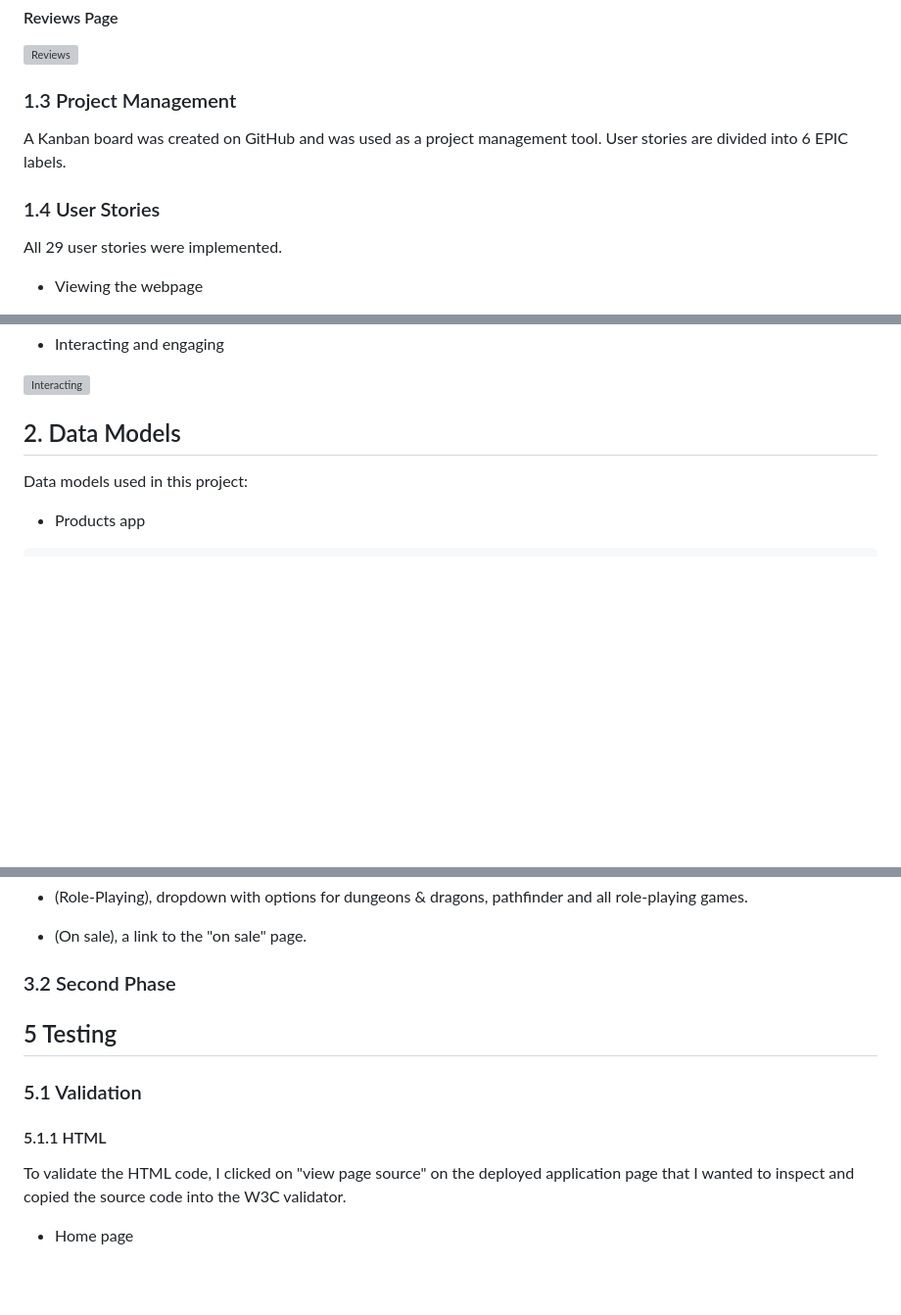
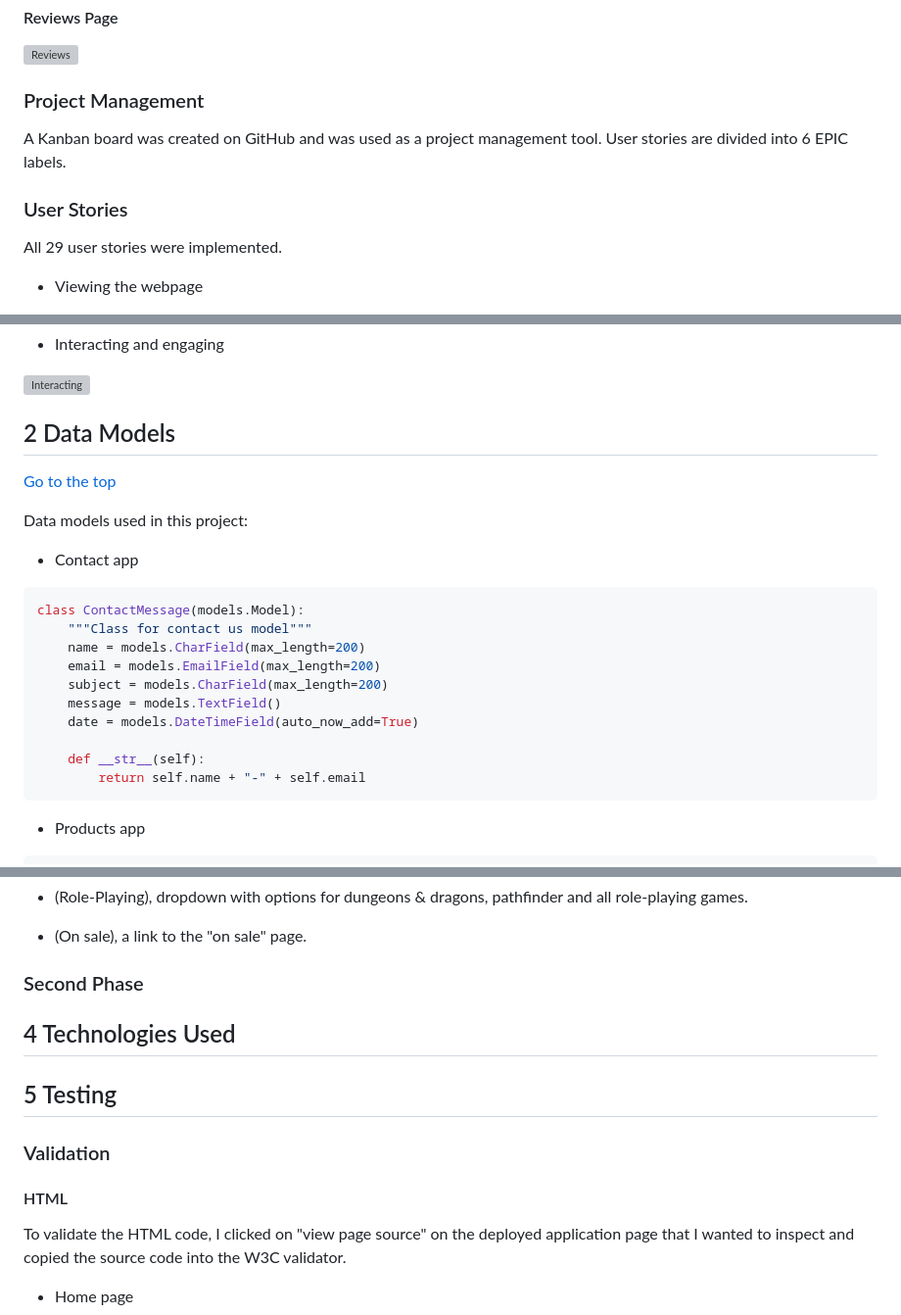
Before and after one commit to vit718/CheckMate-GameStore_Django, a Markdown page: README.md, 3 parts joined by grey strips. Shown: that part at 98% size. Drawn GitHub-style; blank space fills up the shorter version; grey boxes are pictures that could not be loaded.

````diff
--- a/README.md
+++ b/README.md
@@ -77,12 +79,12 @@ Due to lack of time, some features fell outside the scope of this project, and w
 
 ![Reviews](/readme_files/wireframes/wireframe-reviews.png)
 
-### 1.3 Project Management
+### Project Management
 
 A Kanban board was created on GitHub and was used as a project management tool.
 User stories are divided into 6 EPIC labels.
 
-### 1.4 User Stories
+### User Stories
 
 All 29 user stories were implemented.
 
@@ -110,9 +112,26 @@ All 29 user stories were implemented.
 
 ![Interacting](/readme_files/user-stories/user-story-interacting.png)
 
-## 2. Data Models
+## 2 Data Models
+
+[Go to the top](#table-of-contents)
 
 Data models used in this project:
+
+* Contact app
+
+```python
+class ContactMessage(models.Model):
+    """Class for contact us model"""
+    name = models.CharField(max_length=200)
+    email = models.EmailField(max_length=200)
+    subject = models.CharField(max_length=200)
+    message = models.TextField()
+    date = models.DateTimeField(auto_now_add=True)
+
+    def __str__(self):
+        return self.name + "-" + self.email
+```
 
 * Products app
 
@@ -205,13 +224,15 @@ Under the search bar there are 5 links.
 
 * (On sale), a link to the "on sale" page.
 
-### 3.2 Second Phase
+### Second Phase
+
+## 4 Technologies Used
 
 ## 5 Testing
 
-### 5.1 Validation
+### Validation
 
-#### 5.1.1 HTML
+#### HTML
 
 To validate the HTML code, I clicked on "view page source" on the deployed application page that I wanted to inspect and copied the source code into the W3C validator.
 
````
Also changed, not shown: other parts of README.md (+33 -31 lines), readme_files/website-preview.png.
